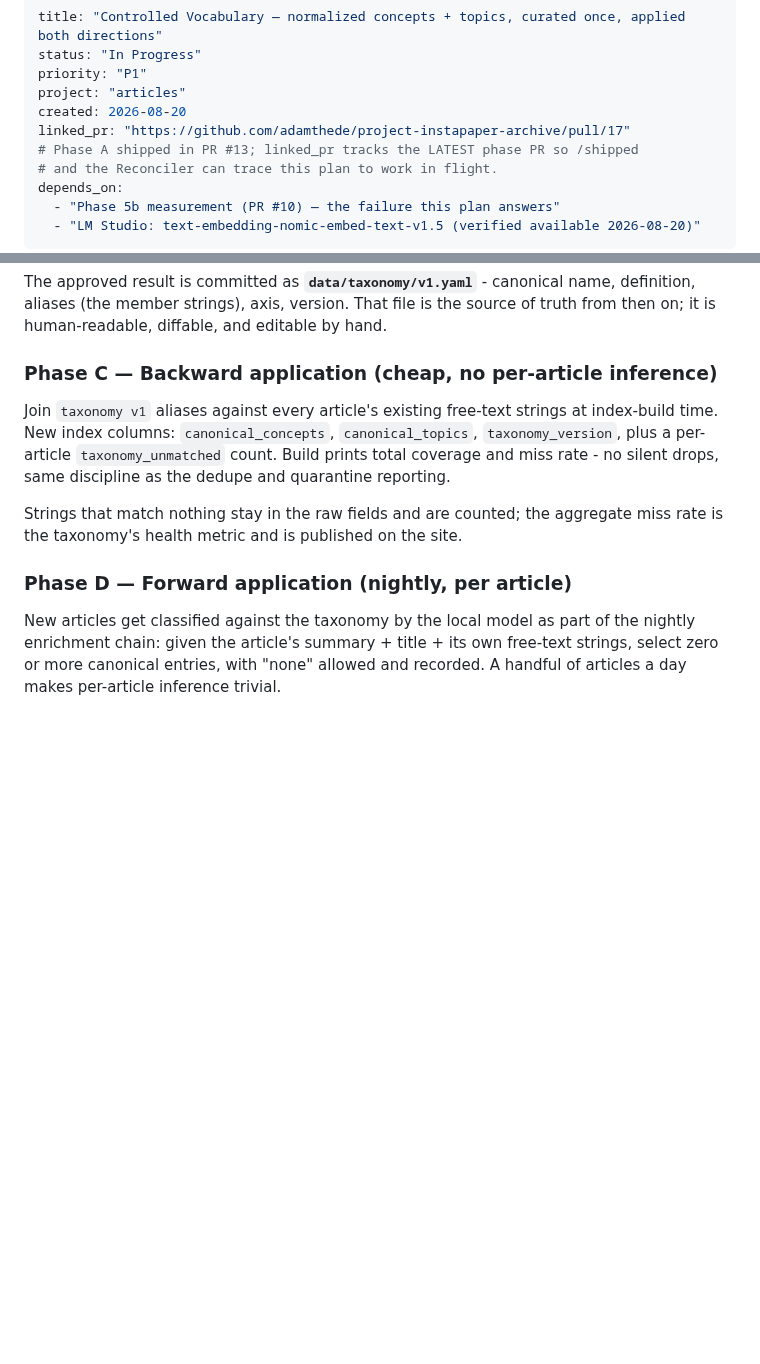
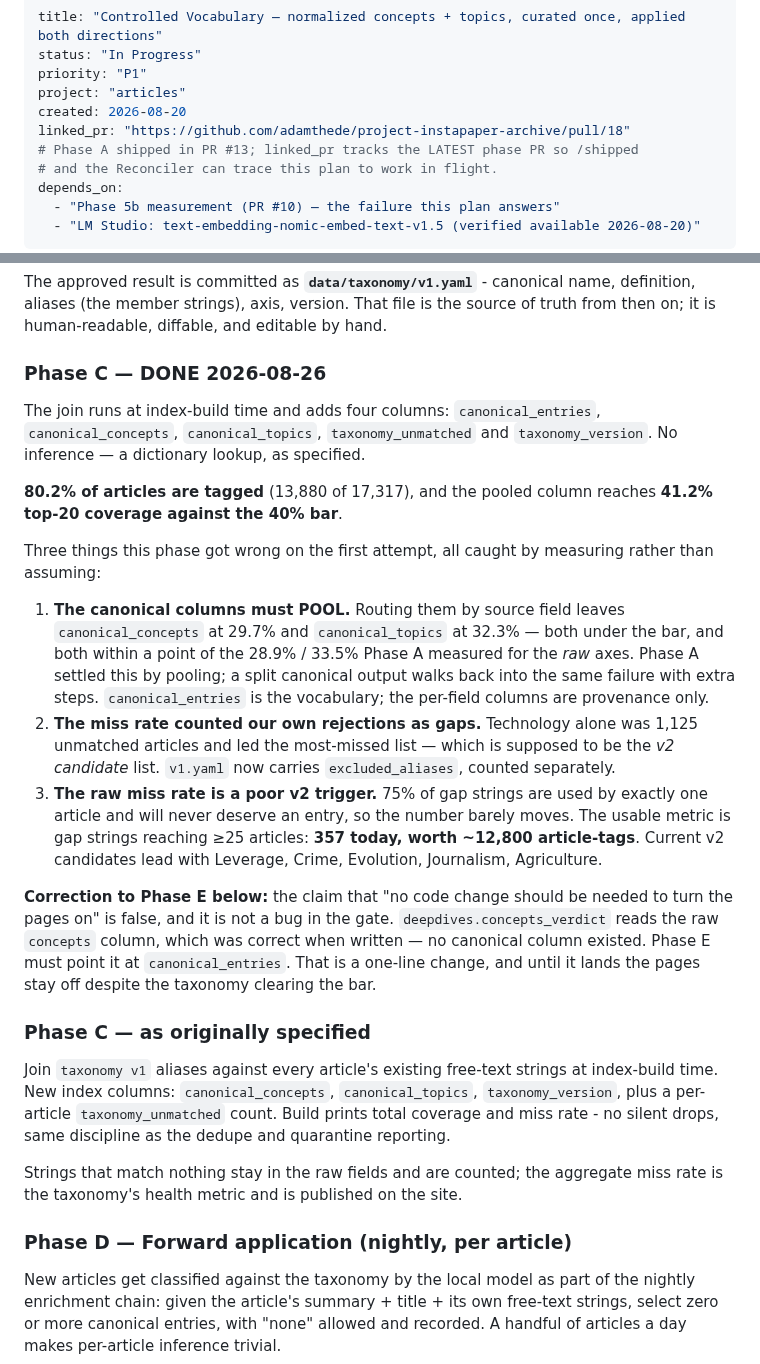
Before and after one commit to adamthede/project-instapaper-archive, a Markdown page: docs/plans-to-do/2026-08-20-controlled-vocabulary-concepts-topics.md, 2 parts joined by grey strips. Drawn GitHub-style; blank space fills up the shorter version.

Commit message:
docs(vocab): record Phase C's outcome and correct a Phase E prediction
Status stays In Progress: D and E remain.

Co-Authored-By: Claude Opus 5 (1M context) <noreply@anthropic.com>

```diff
--- a/docs/plans-to-do/2026-08-20-controlled-vocabulary-concepts-topics.md
+++ b/docs/plans-to-do/2026-08-20-controlled-vocabulary-concepts-topics.md
@@ -4,7 +4,7 @@ status: "In Progress"
 priority: "P1"
 project: "articles"
 created: 2026-08-20
-linked_pr: "https://github.com/adamthede/project-instapaper-archive/pull/17"
+linked_pr: "https://github.com/adamthede/project-instapaper-archive/pull/18"
 # Phase A shipped in PR #13; linked_pr tracks the LATEST phase PR so /shipped
 # and the Reconciler can trace this plan to work in flight.
 depends_on:
@@ -194,7 +194,43 @@ name, definition, aliases (the member strings), axis, version. That file is
 the source of truth from then on; it is human-readable, diffable, and editable
 by hand.
 
-### Phase C — Backward application (cheap, no per-article inference)
+### Phase C — DONE 2026-08-26
+
+The join runs at index-build time and adds four columns:
+`canonical_entries`, `canonical_concepts`, `canonical_topics`,
+`taxonomy_unmatched` and `taxonomy_version`. No inference — a dictionary
+lookup, as specified.
+
+**80.2% of articles are tagged** (13,880 of 17,317), and the pooled column
+reaches **41.2% top-20 coverage against the 40% bar**.
+
+Three things this phase got wrong on the first attempt, all caught by
+measuring rather than assuming:
+
+1. **The canonical columns must POOL.** Routing them by source field leaves
+   `canonical_concepts` at 29.7% and `canonical_topics` at 32.3% — both under
+   the bar, and both within a point of the 28.9% / 33.5% Phase A measured for
+   the *raw* axes. Phase A settled this by pooling; a split canonical output
+   walks back into the same failure with extra steps. `canonical_entries` is
+   the vocabulary; the per-field columns are provenance only.
+2. **The miss rate counted our own rejections as gaps.** Technology alone was
+   1,125 unmatched articles and led the most-missed list — which is supposed
+   to be the *v2 candidate* list. `v1.yaml` now carries `excluded_aliases`,
+   counted separately.
+3. **The raw miss rate is a poor v2 trigger.** 75% of gap strings are used by
+   exactly one article and will never deserve an entry, so the number barely
+   moves. The usable metric is gap strings reaching ≥25 articles: **357 today,
+   worth ~12,800 article-tags**. Current v2 candidates lead with Leverage,
+   Crime, Evolution, Journalism, Agriculture.
+
+**Correction to Phase E below:** the claim that "no code change should be
+needed to turn the pages on" is false, and it is not a bug in the gate.
+`deepdives.concepts_verdict` reads the raw `concepts` column, which was
+correct when written — no canonical column existed. Phase E must point it at
+`canonical_entries`. That is a one-line change, and until it lands the pages
+stay off despite the taxonomy clearing the bar.
+
+### Phase C — as originally specified
 
 Join `taxonomy v1` aliases against every article's existing free-text strings
 at index-build time. New index columns: `canonical_concepts`,
```
